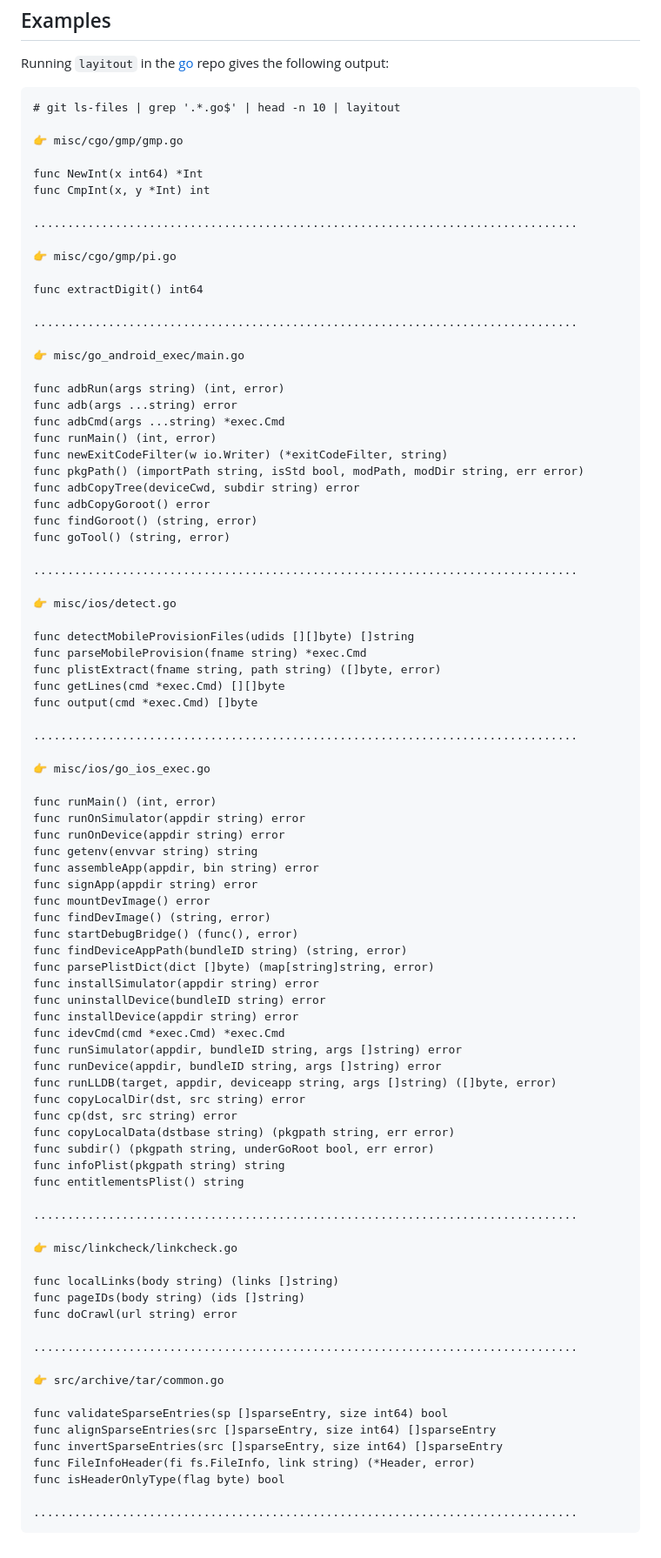
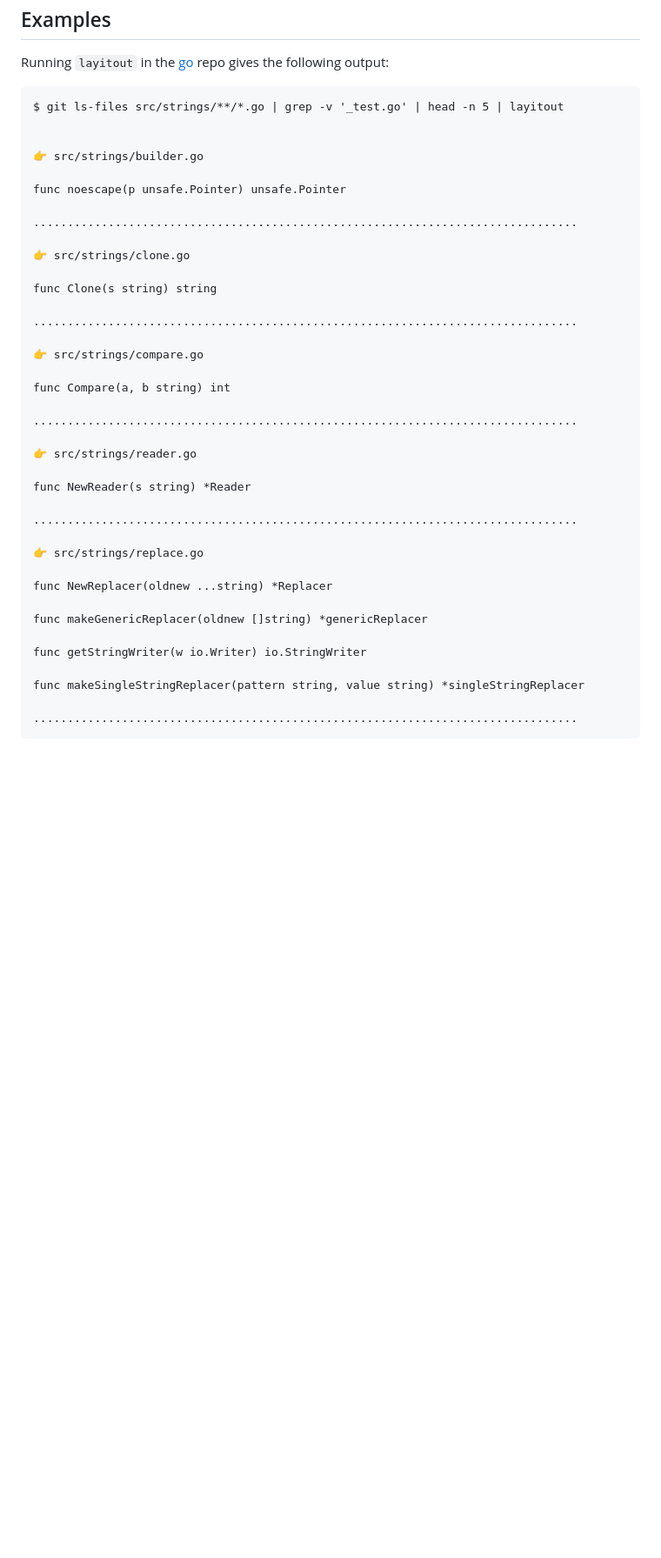
Before and after one commit to dhth/dstll, a Markdown page: README.md, the part around one of its changes. Shown at 87% size. GitHub-like rendering; blank space fills up the shorter version.

````diff
--- a/README.md
+++ b/README.md
@@ -46,90 +53,42 @@ Examples
 Running `layitout` in the [go][1] repo gives the following output:
 
 ```
-# git ls-files | grep '.*.go$' | head -n 10 | layitout
+$ git ls-files src/strings/**/*.go | grep -v '_test.go' | head -n 5 | layitout
 
-👉 misc/cgo/gmp/gmp.go
 
-func NewInt(x int64) *Int
-func CmpInt(x, y *Int) int
+👉 src/strings/builder.go
+
+func noescape(p unsafe.Pointer) unsafe.Pointer
 
 ................................................................................
 
-👉 misc/cgo/gmp/pi.go
+👉 src/strings/clone.go
 
-func extractDigit() int64
+func Clone(s string) string
 
 ................................................................................
 
-👉 misc/go_android_exec/main.go
+👉 src/strings/compare.go
 
-func adbRun(args string) (int, error)
-func adb(args ...string) error
-func adbCmd(args ...string) *exec.Cmd
-func runMain() (int, error)
-func newExitCodeFilter(w io.Writer) (*exitCodeFilter, string)
-func pkgPath() (importPath string, isStd bool, modPath, modDir string, err error)
-func adbCopyTree(deviceCwd, subdir string) error
-func adbCopyGoroot() error
-func findGoroot() (string, error)
-func goTool() (string, error)
+func Compare(a, b string) int
 
 ................................................................................
 
-👉 misc/ios/detect.go
+👉 src/strings/reader.go
 
-func detectMobileProvisionFiles(udids [][]byte) []string
-func parseMobileProvision(fname string) *exec.Cmd
-func plistExtract(fname string, path string) ([]byte, error)
-func getLines(cmd *exec.Cmd) [][]byte
-func output(cmd *exec.Cmd) []byte
+func NewReader(s string) *Reader
 
 ................................................................................
 
-👉 misc/ios/go_ios_exec.go
+👉 src/strings/replace.go
 
-func runMain() (int, error)
-func runOnSimulator(appdir string) error
-func runOnDevice(appdir string) error
-func getenv(envvar string) string
-func assembleApp(appdir, bin string) error
-func signApp(appdir string) error
-func mountDevImage() error
-func findDevImage() (string, error)
-func startDebugBridge() (func(), error)
-func findDeviceAppPath(bundleID string) (string, error)
-func parsePlistDict(dict []byte) (map[string]string, error)
-func installSimulator(appdir string) error
-func uninstallDevice(bundleID string) error
-func installDevice(appdir string) error
-func idevCmd(cmd *exec.Cmd) *exec.Cmd
-func runSimulator(appdir, bundleID string, args []string) error
-func runDevice(appdir, bundleID string, args []string) error
-func runLLDB(target, appdir, deviceapp string, args []string) ([]byte, error)
-func copyLocalDir(dst, src string) error
-func cp(dst, src string) error
-func copyLocalData(dstbase string) (pkgpath string, err error)
-func subdir() (pkgpath string, underGoRoot bool, err error)
-func infoPlist(pkgpath string) string
-func entitlementsPlist() string
+func NewReplacer(oldnew ...string) *Replacer
 
-................................................................................
+func makeGenericReplacer(oldnew []string) *genericReplacer
 
-👉 misc/linkcheck/linkcheck.go
+func getStringWriter(w io.Writer) io.StringWriter
 
-func localLinks(body string) (links []string)
-func pageIDs(body string) (ids []string)
-func doCrawl(url string) error
-
-................................................................................
-
-👉 src/archive/tar/common.go
-
-func validateSparseEntries(sp []sparseEntry, size int64) bool
-func alignSparseEntries(src []sparseEntry, size int64) []sparseEntry
-func invertSparseEntries(src []sparseEntry, size int64) []sparseEntry
-func FileInfoHeader(fi fs.FileInfo, link string) (*Header, error)
-func isHeaderOnlyType(flag byte) bool
+func makeSingleStringReplacer(pattern string, value string) *singleStringReplacer
 
 ................................................................................
 ```
````
Also changed, not shown: other parts of README.md (+13 -6 lines), layitout.png, 15 other files.
